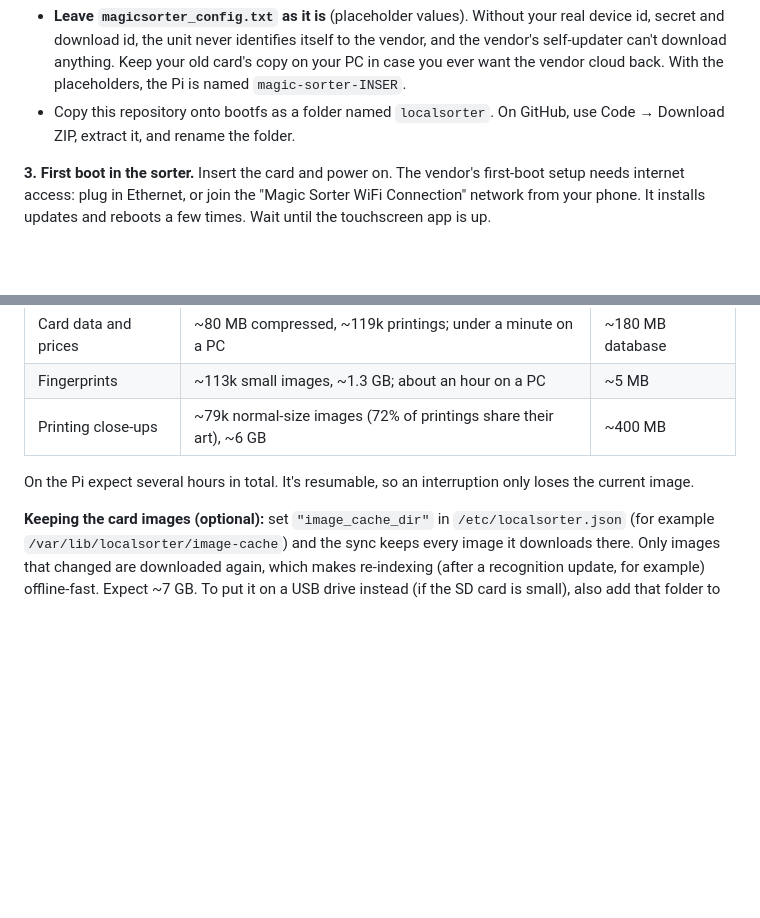
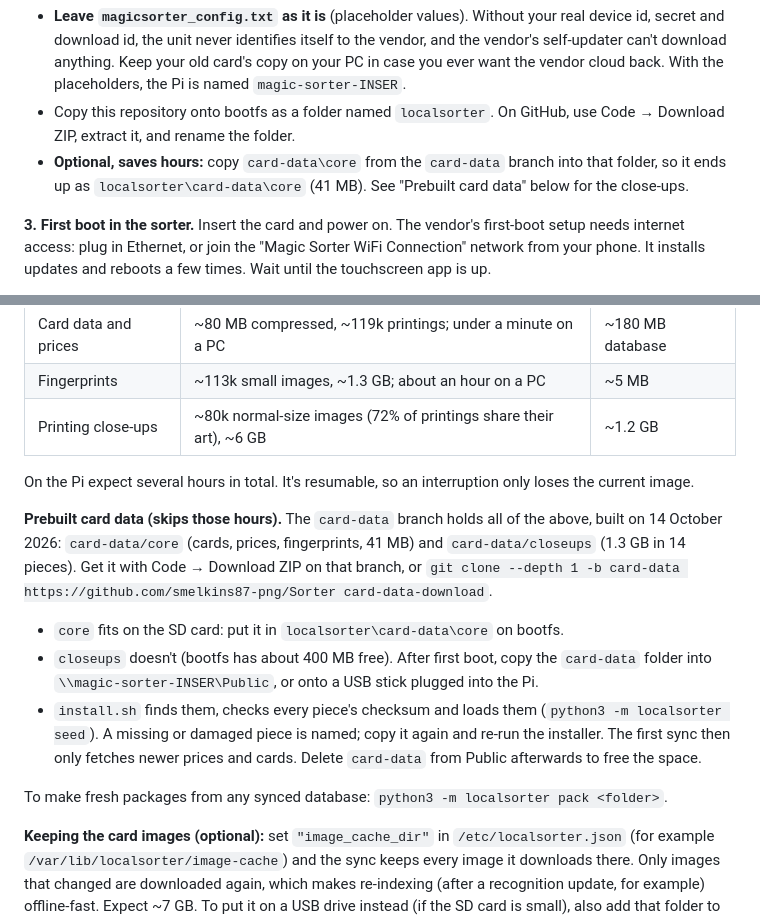
Before and after one commit to smelkins87-png/Sorter, a Markdown page: README.md, 2 parts joined by grey strips. Drawn GitHub-style; blank space fills up the shorter version.

Commit message:
README: prebuilt card data on the card-data branch
Close-ups measured at 1.2 GB on the Pi (not 400 MB). Explains where each
package goes: core on the SD card, close-ups in the network folder.

Co-Authored-By: Claude Opus 5.5 <noreply@anthropic.com>
Claude-Session: https://claude.ai/code/session_01FYpnHHi6GC3Wy3ufVSTUyN

```diff
--- a/README.md
+++ b/README.md
@@ -52,6 +52,7 @@ the Linux partition, which Windows can't read.
 **2. Prepare the card from Windows.** A drive named **bootfs** appears:
 - **Leave `magicsorter_config.txt` as it is** (placeholder values). Without your real device id, secret and download id, the unit never identifies itself to the vendor, and the vendor's self-updater can't download anything. Keep your old card's copy on your PC in case you ever want the vendor cloud back. With the placeholders, the Pi is named `magic-sorter-INSER`.
 - Copy this repository onto bootfs as a folder named `localsorter`. On GitHub, use Code → Download ZIP, extract it, and rename the folder.
+- **Optional, saves hours:** copy `card-data\core` from the `card-data` branch into that folder, so it ends up as `localsorter\card-data\core` (41 MB). See "Prebuilt card data" below for the close-ups.
 
 **3. First boot in the sorter.** Insert the card and power on. The vendor's
 first-boot setup needs internet access: plug in Ethernet, or join the
@@ -126,9 +127,22 @@ Images on a black background blend best. The included artwork is SEGA's, so keep
 |---|---|---|
 | Card data and prices | ~80 MB compressed, ~119k printings; under a minute on a PC | ~180 MB database |
 | Fingerprints | ~113k small images, ~1.3 GB; about an hour on a PC | ~5 MB |
-| Printing close-ups | ~79k normal-size images (72% of printings share their art), ~6 GB | ~400 MB |
+| Printing close-ups | ~80k normal-size images (72% of printings share their art), ~6 GB | ~1.2 GB |
 
 On the Pi expect several hours in total. It's resumable, so an interruption only loses the current image.
+
+**Prebuilt card data (skips those hours).** The `card-data` branch holds all of the above, built
+on 14 October 2026: `card-data/core` (cards, prices, fingerprints, 41 MB) and `card-data/closeups`
+(1.3 GB in 14 pieces). Get it with Code → Download ZIP on that branch, or
+`git clone --depth 1 -b card-data https://github.com/smelkins87-png/Sorter card-data-download`.
+- `core` fits on the SD card: put it in `localsorter\card-data\core` on bootfs.
+- `closeups` doesn't (bootfs has about 400 MB free). After first boot, copy the `card-data` folder
+  into `\\magic-sorter-INSER\Public`, or onto a USB stick plugged into the Pi.
+- `install.sh` finds them, checks every piece's checksum and loads them (`python3 -m localsorter seed`).
+  A missing or damaged piece is named; copy it again and re-run the installer. The first sync then only
+  fetches newer prices and cards. Delete `card-data` from Public afterwards to free the space.
+
+To make fresh packages from any synced database: `python3 -m localsorter pack <folder>`.
 
 **Keeping the card images (optional):** set `"image_cache_dir"` in `/etc/localsorter.json` (for example
 `/var/lib/localsorter/image-cache`) and the sync keeps every image it downloads there. Only images that changed are
```
